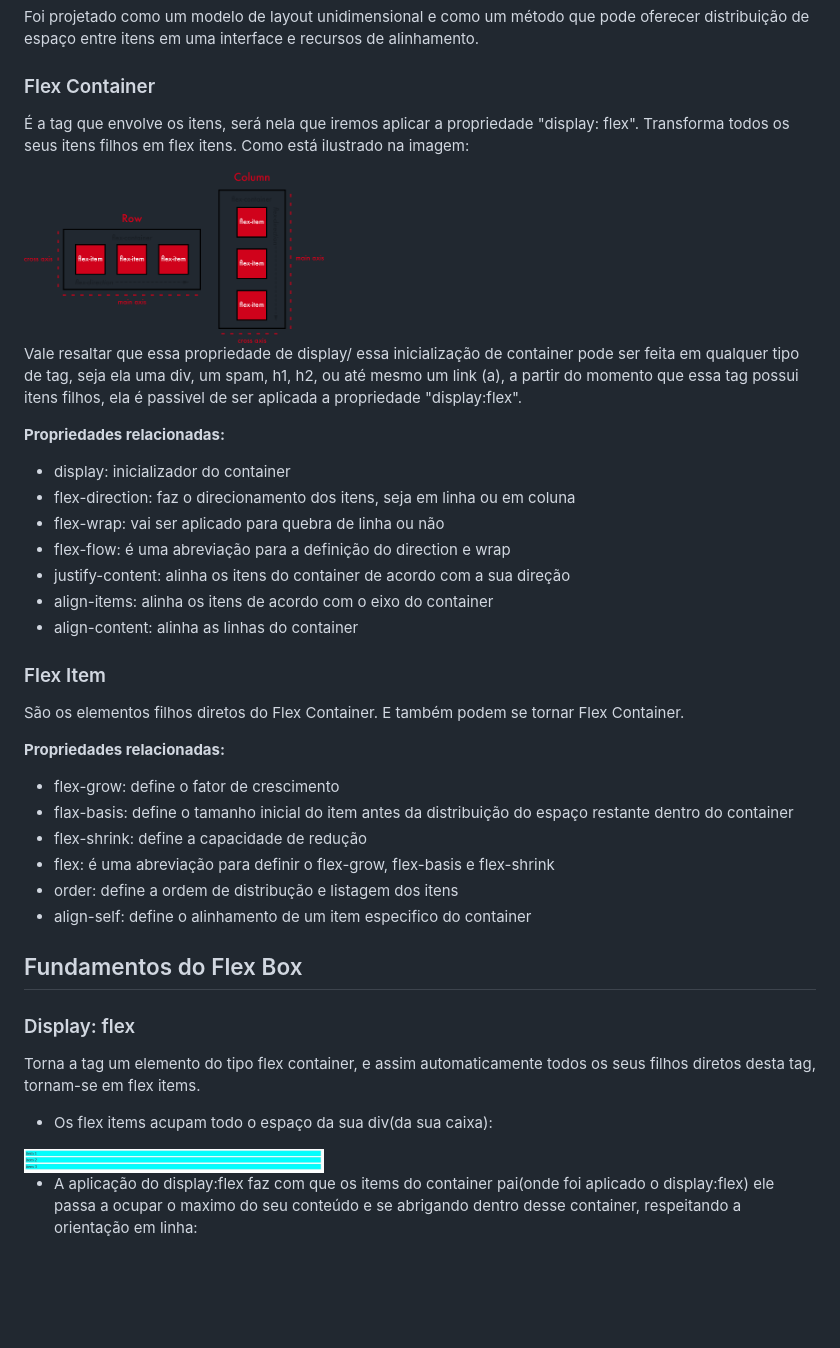
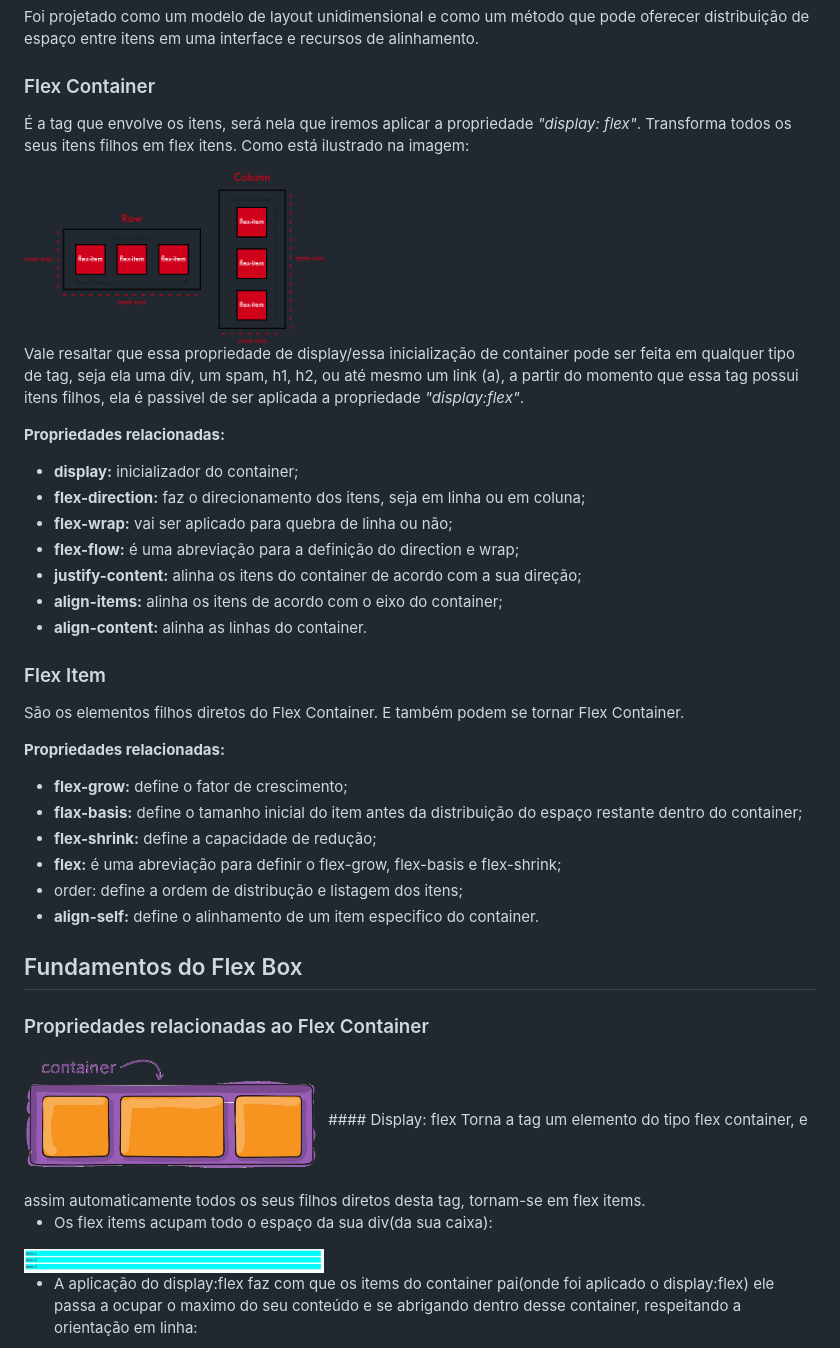
Before and after one commit to nathallye/flexbox-in-css, a Markdown page: README.md, the part around the change printed below. Drawn GitHub-style; pictures changed too: img/13.png (added); blank space fills up the shorter version.

```diff
--- a/README.md
+++ b/README.md
@@ -4,42 +4,44 @@
 Foi projetado como um modelo de layout unidimensional e como um método que pode oferecer distribuição de espaço entre itens em uma interface e recursos de alinhamento.
 
 ### Flex Container
-É a tag que envolve os itens, será nela que iremos aplicar a propriedade "display: flex". Transforma todos os seus itens filhos em flex itens.
+É a tag que envolve os itens, será nela que iremos aplicar a propriedade _"display: flex"_. Transforma todos os seus itens filhos em flex itens.
 Como está ilustrado na imagem:
 
 <img width="300" src="/img/8.png"/>
 
-Vale resaltar que essa propriedade de display/ essa inicialização de container pode ser feita em qualquer tipo de tag, seja ela uma div, um spam, h1, h2, ou até mesmo um link (a), a partir do momento que essa tag possui itens filhos, ela é passivel de ser aplicada a propriedade "display:flex".
+Vale resaltar que essa propriedade de display/essa inicialização de container pode ser feita em qualquer tipo de tag, seja ela uma div, um spam, h1, h2, ou até mesmo um link (a), a partir do momento que essa tag possui itens filhos, ela é passivel de ser aplicada a propriedade _"display:flex"_.
 
 **Propriedades relacionadas:**
-- display: inicializador do container
-- flex-direction: faz o direcionamento dos itens, seja em linha ou em coluna
-- flex-wrap: vai ser aplicado para quebra de linha ou não
-- flex-flow: é uma abreviação para a definição do direction e wrap
-- justify-content: alinha os itens do container de acordo com a sua direção
-- align-items: alinha os itens de acordo com o eixo do container
-- align-content: alinha as linhas do container
+
+- **display:** inicializador do container;
+- **flex-direction:** faz o direcionamento dos itens, seja em linha ou em coluna;
+- **flex-wrap:** vai ser aplicado para quebra de linha ou não;
+- **flex-flow:** é uma abreviação para a definição do direction e wrap;
+- **justify-content:** alinha os itens do container de acordo com a sua direção;
+- **align-items:** alinha os itens de acordo com o eixo do container;
+- **align-content:** alinha as linhas do container.
 
 ### Flex Item
 São os elementos filhos diretos do Flex Container. E também podem se tornar Flex Container.
 
 **Propriedades relacionadas:**
-- flex-grow: define o fator de crescimento
-- flax-basis: define o tamanho inicial do item antes da distribuição do espaço restante dentro do container
-- flex-shrink: define a capacidade de redução
-- flex: é uma abreviação para definir o flex-grow, flex-basis e flex-shrink
-- order: define a ordem de distribução e listagem dos itens
-- align-self: define o alinhamento de um item especifico do container
+
+- **flex-grow:** define o fator de crescimento;
+- **flax-basis:** define o tamanho inicial do item antes da distribuição do espaço restante dentro do container;
+- **flex-shrink:** define a capacidade de redução;
+- **flex:** é uma abreviação para definir o flex-grow, flex-basis e flex-shrink;
+- order: define a ordem de distribução e listagem dos itens;
+- **align-self:** define o alinhamento de um item especifico do container.
 
 ## Fundamentos do Flex Box
-
-### Display: flex
+### Propriedades relacionadas ao Flex Container
+<img width="300" src="/img/13.png"/>
+#### Display: flex
 Torna a tag um elemento do tipo flex container, e assim automaticamente todos os seus filhos diretos desta tag, tornam-se em flex items.
 
 - Os flex items acupam todo o espaço da sua div(da sua caixa):
 
 <img width="300" src="/img/1.jpg"/>
-
 
 - A aplicação do display:flex faz com que os items do container pai(onde foi aplicado o display:flex) ele passa a ocupar o maximo do seu conteúdo e se abrigando dentro desse container, respeitando a orientação em linha:
 
```
Also changed, not shown: other parts of README.md (+58 -9 lines), img/12.png (added), img/14.png (added), img/15.png (added), img/16.png (added), img/17.png (added), 4 other files.
